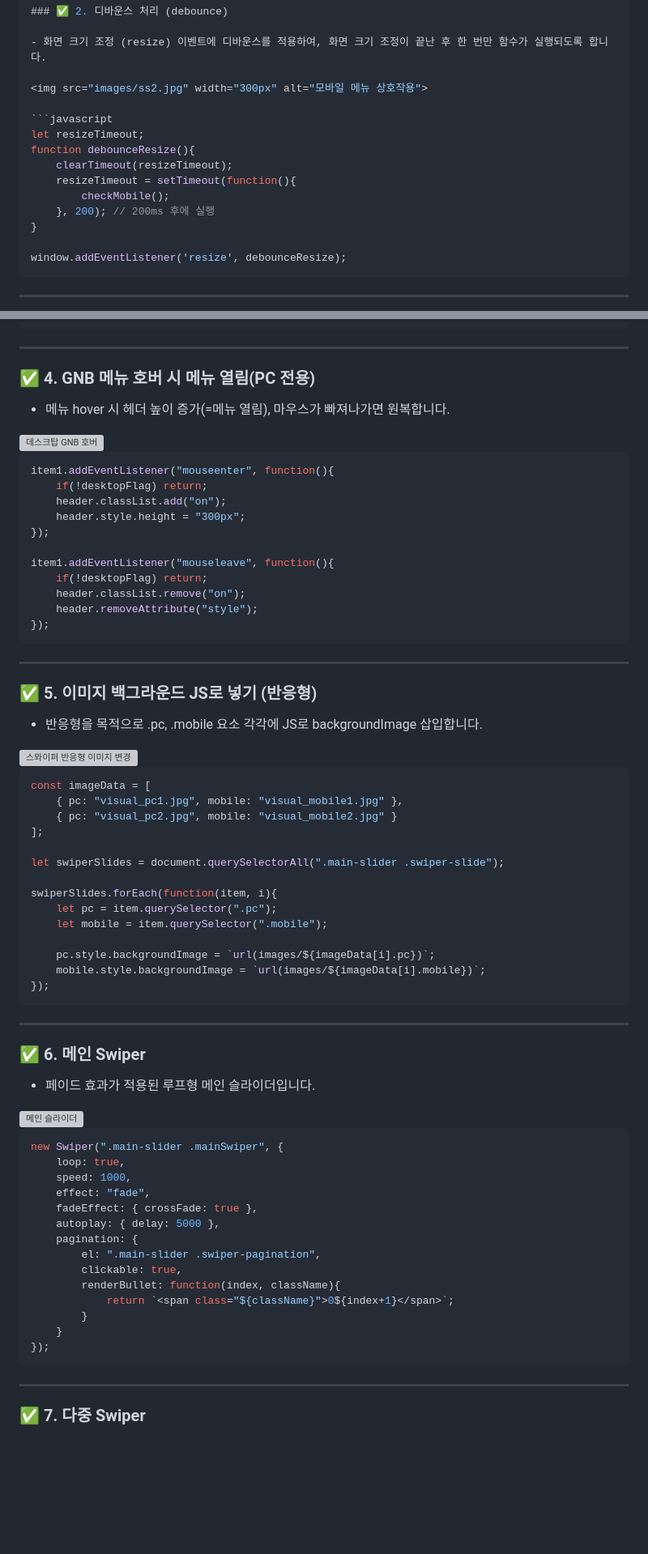
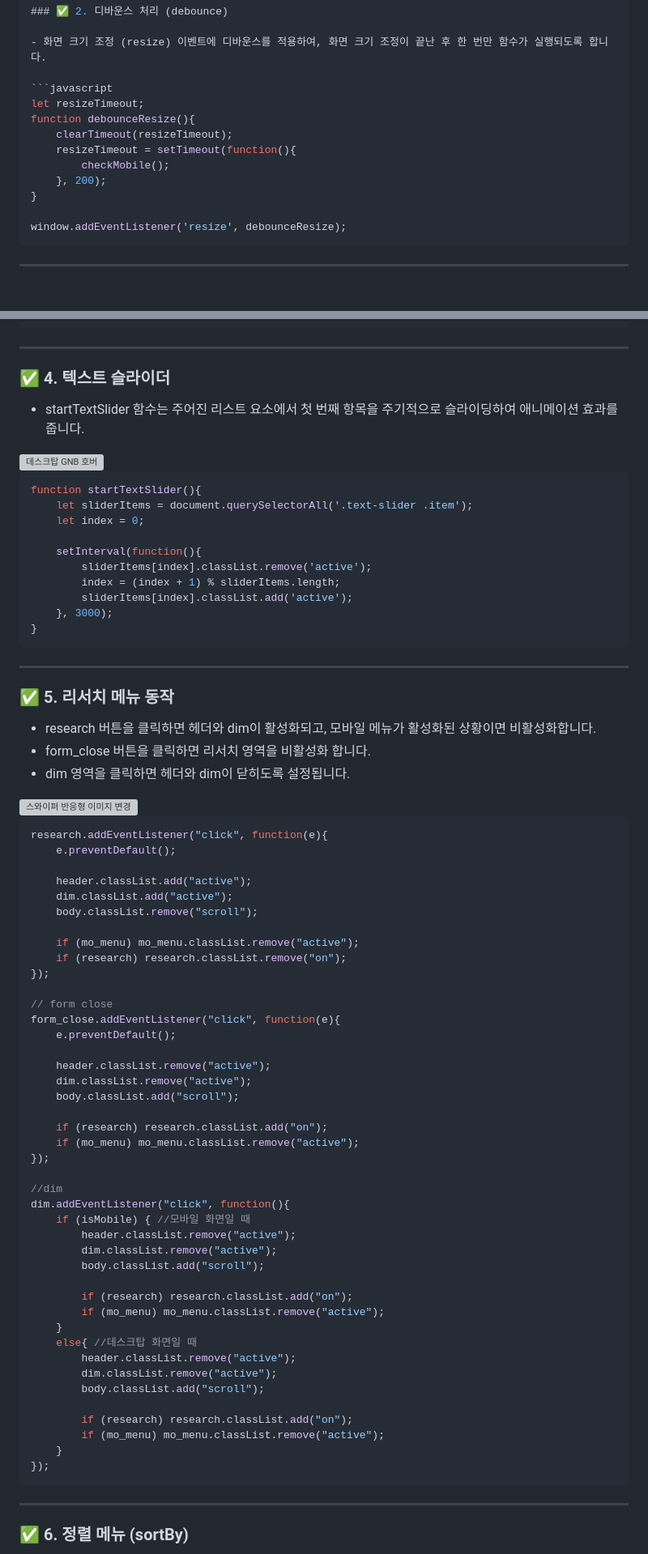
Before and after one commit to woo0000/Clone-Project2_DESGIN-SAMSUNG, a Markdown page: README.md, 2 parts joined by grey strips. Shown at 81% size. Rendered like a GitHub page; blank space fills up the shorter version; grey boxes are pictures that could not be loaded.

````diff
--- a/README.md
+++ b/README.md
@@ -71,15 +71,13 @@ function checkMobile(){
 
 - 화면 크기 조정 (resize) 이벤트에 디바운스를 적용하여, 화면 크기 조정이 끝난 후 한 번만 함수가 실행되도록 합니다.
 
-<img src="images/ss2.jpg" width="300px" alt="모바일 메뉴 상호작용">
-
 ```javascript
 let resizeTimeout;
 function debounceResize(){
     clearTimeout(resizeTimeout);
     resizeTimeout = setTimeout(function(){
         checkMobile();
-    }, 200); // 200ms 후에 실행
+    }, 200);
 }
 
 window.addEventListener('resize', debounceResize);
@@ -112,77 +110,81 @@ gsap.to('.main_txt', {
 
 ---
 
-### ✅ 4. GNB 메뉴 호버 시 메뉴 열림(PC 전용)
+### ✅ 4. 텍스트 슬라이더
 
-- 메뉴 hover 시 헤더 높이 증가(=메뉴 열림), 마우스가 빠져나가면 원복합니다.
+- startTextSlider 함수는 주어진 리스트 요소에서 첫 번째 항목을 주기적으로 슬라이딩하여 애니메이션 효과를 줍니다.
 
 <img src="images/ss4.jpg" alt="데스크탑 GNB 호버">
 
 ```javascript
-item1.addEventListener("mouseenter", function(){
-	if(!desktopFlag) return;
-	header.classList.add("on");
-	header.style.height = "300px";
-});
+function startTextSlider(){
+    let sliderItems = document.querySelectorAll('.text-slider .item');
+    let index = 0;
 
-item1.addEventListener("mouseleave", function(){
-	if(!desktopFlag) return;
-	header.classList.remove("on");
-	header.removeAttribute("style");
-});
+    setInterval(function(){
+        sliderItems[index].classList.remove('active');
+        index = (index + 1) % sliderItems.length;
+        sliderItems[index].classList.add('active');
+    }, 3000);
+}
 ```
 
 ---
 
-### ✅ 5. 이미지 백그라운드 JS로 넣기 (반응형)
+### ✅ 5. 리서치 메뉴 동작
 
-- 반응형을 목적으로 .pc, .mobile 요소 각각에 JS로 backgroundImage 삽입합니다.
+- research 버튼을 클릭하면 헤더와 dim이 활성화되고, 모바일 메뉴가 활성화된 상황이면 비활성화합니다.
+- form_close 버튼을 클릭하면 리서치 영역을 비활성화 합니다.
+- dim 영역을 클릭하면 헤더와 dim이 닫히도록 설정됩니다.
 
 <img src="images/ss5.jpg" alt="스와이퍼 반응형 이미지 변경">
 
 ```javascript
-const imageData = [
-	{ pc: "visual_pc1.jpg", mobile: "visual_mobile1.jpg" },
-	{ pc: "visual_pc2.jpg", mobile: "visual_mobile2.jpg" }
-];
+research.addEventListener("click", function(e){
+	e.preventDefault();
 
-let swiperSlides = document.querySelectorAll(".main-slider .swiper-slide");
+	header.classList.add("active");
+	dim.classList.add("active");
+	body.classList.remove("scroll");
 
-swiperSlides.forEach(function(item, i){
-	let pc = item.querySelector(".pc");
-	let mobile = item.querySelector(".mobile");
+	if (mo_menu) mo_menu.classList.remove("active");
+	if (research) research.classList.remove("on");
+});
 
-	pc.style.backgroundImage = `url(images/${imageData[i].pc})`;
-	mobile.style.backgroundImage = `url(images/${imageData[i].mobile})`;
+// form close
+form_close.addEventListener("click", function(e){
+	e.preventDefault();
+
+	header.classList.remove("active");
+	dim.classList.remove("active");
+	body.classList.add("scroll");
+
+	if (research) research.classList.add("on");
+	if (mo_menu) mo_menu.classList.remove("active");
 });
-```
 
----
+//dim
+dim.addEventListener("click", function(){
+	if (isMobile) { //모바일 화면일 때
+		header.classList.remove("active");
+		dim.classList.remove("active");
+		body.classList.add("scroll");
 
-### ✅ 6. 메인 Swiper
+		if (research) research.classList.add("on");
+		if (mo_menu) mo_menu.classList.remove("active");
+	}
+	else{ //데스크탑 화면일 때
+		header.classList.remove("active");
+		dim.classList.remove("active");
+		body.classList.add("scroll");
 
-- 페이드 효과가 적용된 루프형 메인 슬라이더입니다.
-
-<img src="images/ss6.jpg" alt="메인 슬라이더">
-
-```javascript
-new Swiper(".main-slider .mainSwiper", {
-	loop: true,
-	speed: 1000,
-	effect: "fade",
-	fadeEffect: { crossFade: true },
-	autoplay: { delay: 5000 },
-	pagination: {
-		el: ".main-slider .swiper-pagination",
-		clickable: true,
-		renderBullet: function(index, className){
-			return `<span class="${className}">0${index+1}</span>`;
-		}
+		if (research) research.classList.add("on");
+		if (mo_menu) mo_menu.classList.remove("active");
 	}
 });
 ```
 
 ---
 
-### ✅ 7. 다중 Swiper
+### ✅ 6. 정렬 메뉴 (sortBy)
 
````
Also changed, not shown: other parts of README.md (+94 -160 lines).
